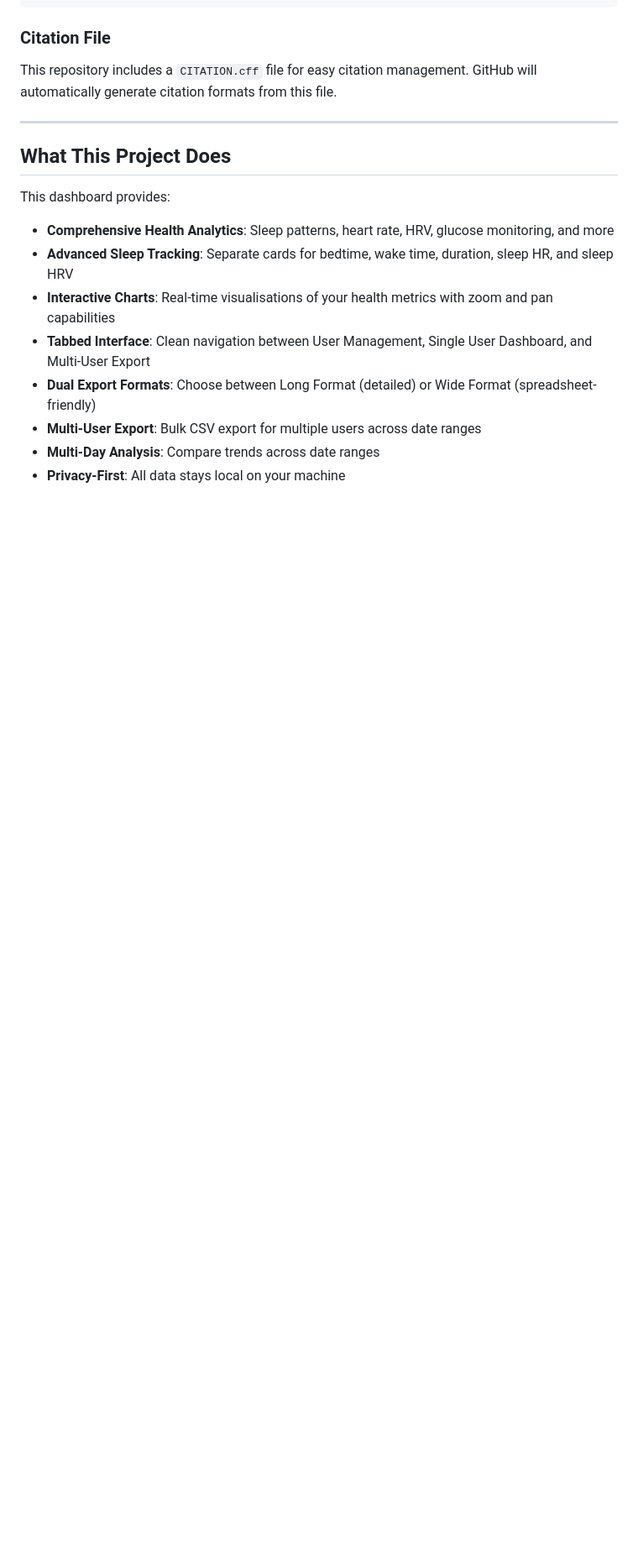
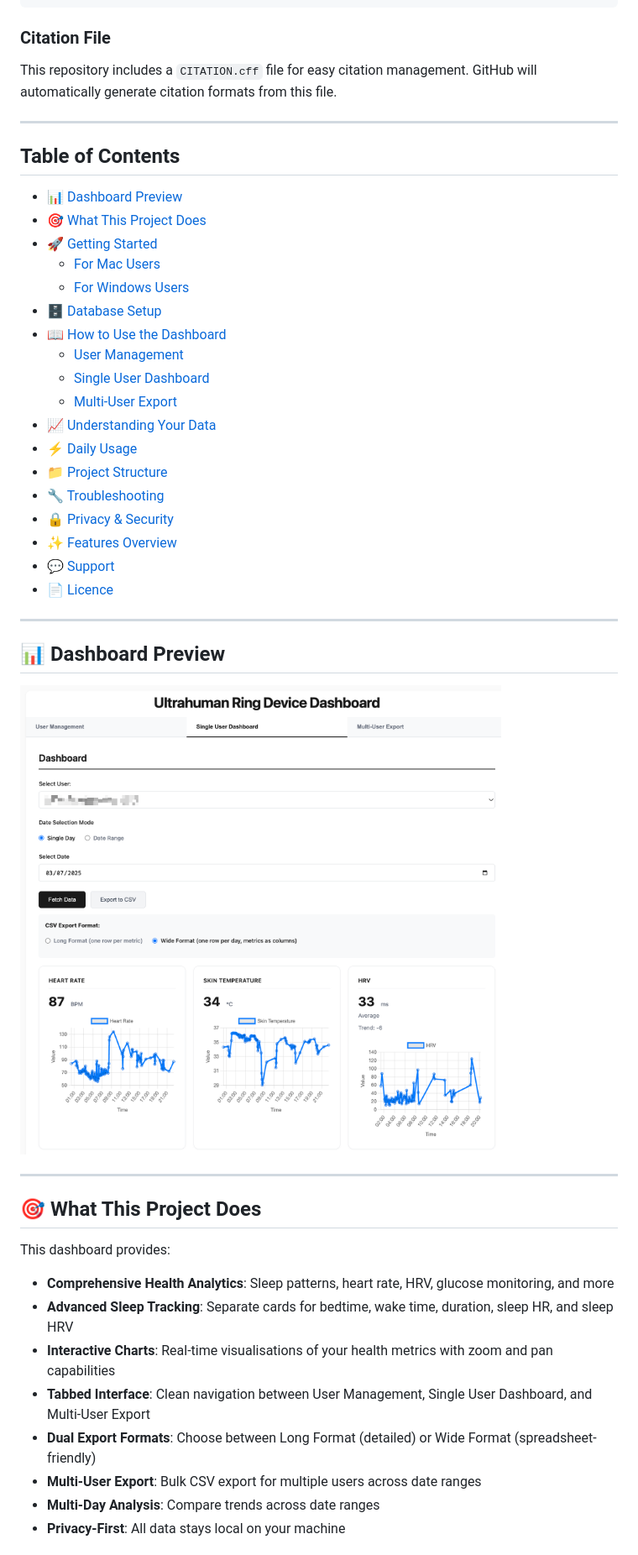
Before and after one commit to hareshsuppiah/ultrahuman_dashboard, a Markdown page: README.md, the part around one of its changes. Shown at 84% size. GitHub-like rendering; blank space fills up the shorter version.

```diff
--- a/README.md
+++ b/README.md
@@ -32,7 +28,36 @@ This repository includes a `CITATION.cff` file for easy citation management. Git
 
 ---
 
-## What This Project Does
+## Table of Contents
+
+- [📊 Dashboard Preview](#-dashboard-preview)
+- [🎯 What This Project Does](#-what-this-project-does)
+- [🚀 Getting Started](#-getting-started)
+  - [For Mac Users](#for-mac-users)
+  - [For Windows Users](#for-windows-users)
+- [🗄️ Database Setup](#️-database-setup)
+- [📖 How to Use the Dashboard](#-how-to-use-the-dashboard)
+  - [User Management](#1-user-management-tab)
+  - [Single User Dashboard](#2-single-user-dashboard-tab)
+  - [Multi-User Export](#3-multi-user-export-tab)
+- [📈 Understanding Your Data](#-understanding-your-data)
+- [⚡ Daily Usage](#-daily-usage)
+- [📁 Project Structure](#-project-structure)
+- [🔧 Troubleshooting](#-troubleshooting)
+- [🔒 Privacy & Security](#-privacy--security)
+- [✨ Features Overview](#-features-overview)
+- [💬 Support](#-support)
+- [📄 Licence](#-licence)
+
+---
+
+## 📊 Dashboard Preview
+
+![Ultrahuman Dashboard Screenshot](assets/images/dashboard-screenshot.png)
+
+---
+
+## 🎯 What This Project Does
 
 This dashboard provides:
 - **Comprehensive Health Analytics**: Sleep patterns, heart rate, HRV, glucose monitoring, and more
```
Also changed, not shown: other parts of README.md (+15 -15 lines).
